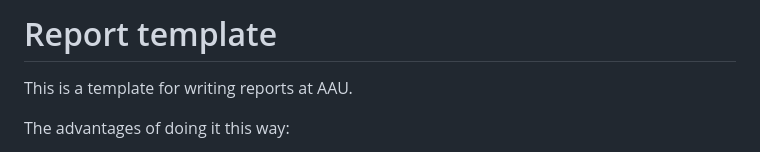
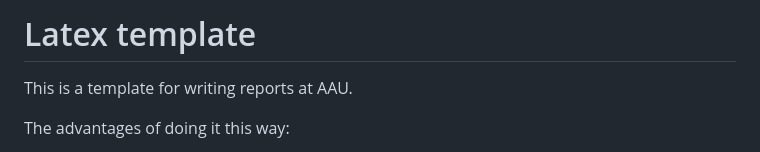
Before and after one commit to JensMoeslund/Latex-template, a Markdown page: README.md, the part around the change. Drawn GitHub-style.

```diff
--- a/README.md
+++ b/README.md
@@ -1,4 +1,4 @@
-# Report template
+# Latex template
 This is a template for writing reports at AAU.
 
 The advantages of doing it this way:
```
